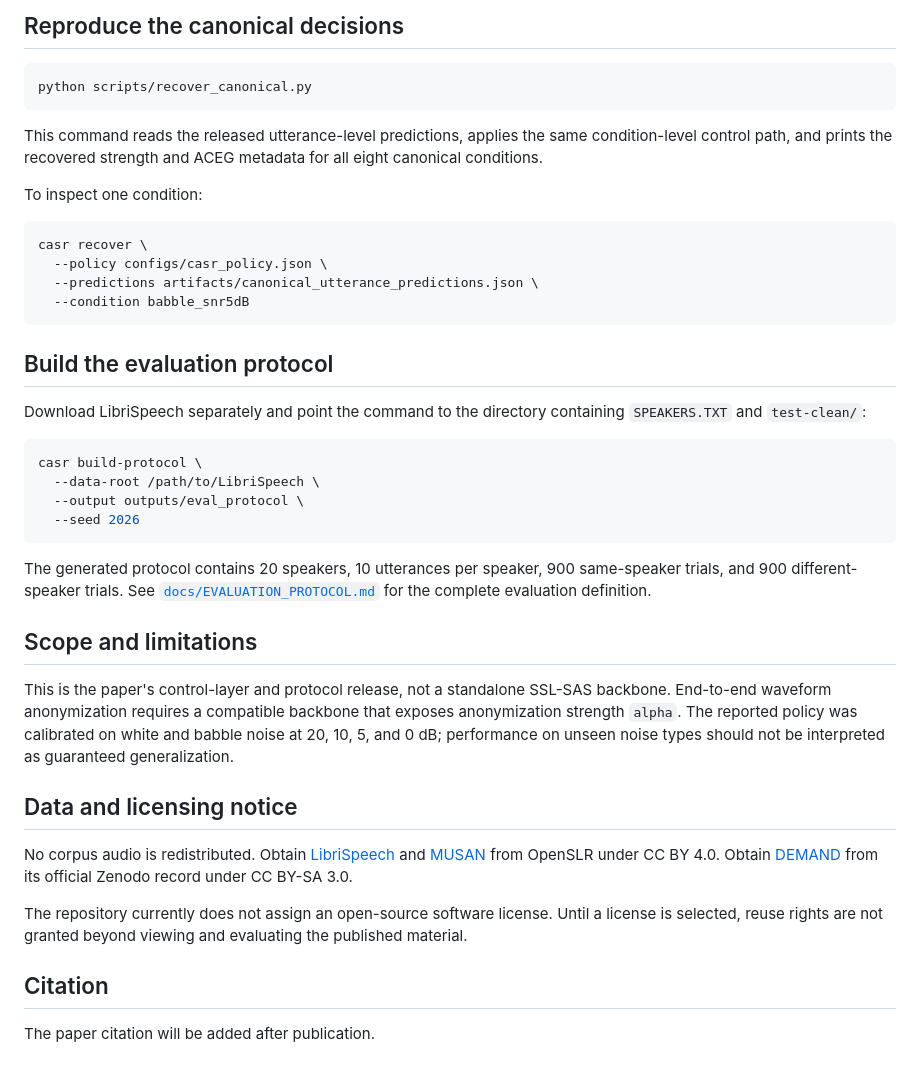
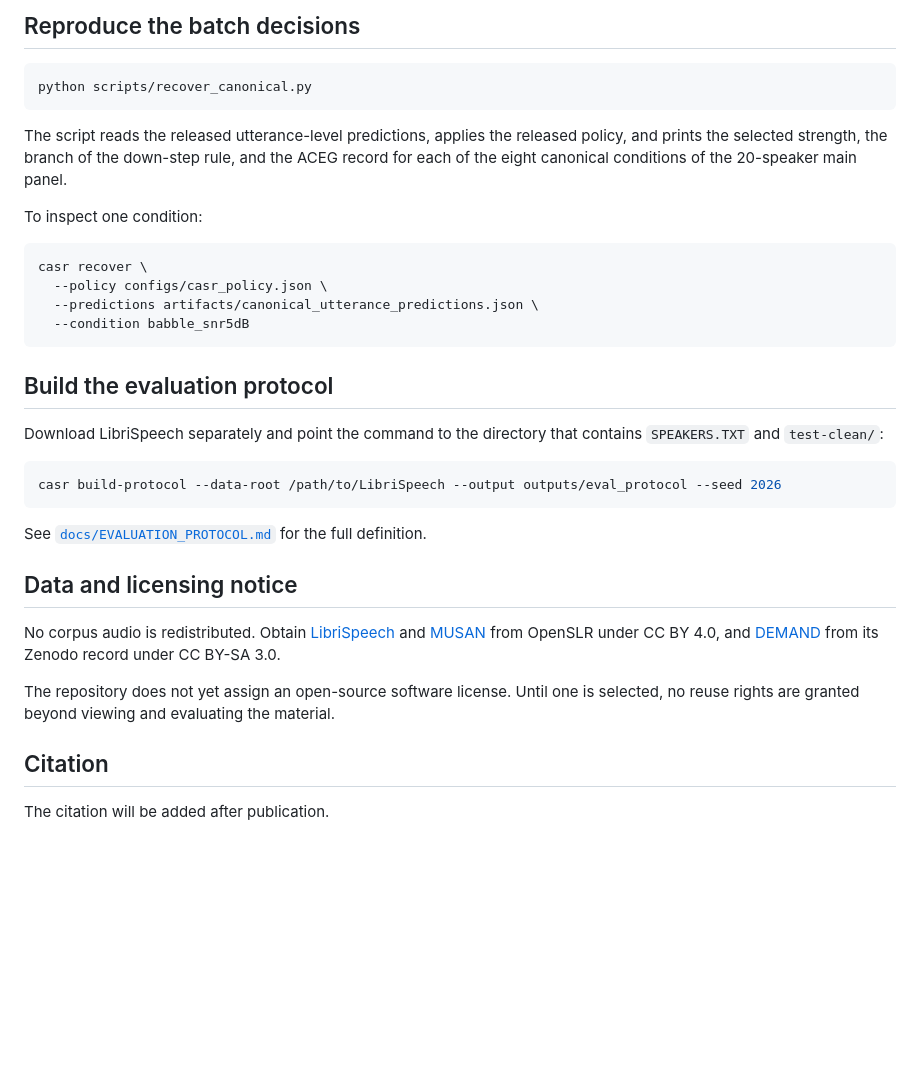
Before and after one commit to chuixiawang/Noisy-Speaker-Anonymization, a Markdown page: README.md, the part around one of its changes. Drawn GitHub-style; blank space fills up the shorter version.

````diff
--- a/README.md
+++ b/README.md
@@ -107,13 +101,13 @@ the released policy must be mono, 16-bit PCM, and sampled at 16 kHz.
 
-## Reproduce the canonical decisions
+## Reproduce the batch decisions
 
 ```bash
 python scripts/recover_canonical.py
 ```
 
-This command reads the released utterance-level predictions, applies the same
-condition-level control path, and prints the recovered strength and ACEG metadata
-for all eight canonical conditions.
+The script reads the released utterance-level predictions, applies the released
+policy, and prints the selected strength, the branch of the down-step rule, and the
+ACEG record for each of the eight canonical conditions of the 20-speaker main panel.
 
 To inspect one condition:
 
@@ -126,40 +120,24 @@ casr recover \
 
 ## Build the evaluation protocol
 
-Download LibriSpeech separately and point the command to the directory containing
+Download LibriSpeech separately and point the command to the directory that contains
 `SPEAKERS.TXT` and `test-clean/`:
 
 ```bash
-casr build-protocol \
-  --data-root /path/to/LibriSpeech \
-  --output outputs/eval_protocol \
-  --seed 2026
+casr build-protocol --data-root /path/to/LibriSpeech --output outputs/eval_protocol --seed 2026
 ```
 
-The generated protocol contains 20 speakers, 10 utterances per speaker, 900
-same-speaker trials, and 900 different-speaker trials. See
-[`docs/EVALUATION_PROTOCOL.md`](docs/EVALUATION_PROTOCOL.md) for the complete
-evaluation definition.
-
-## Scope and limitations
-
-This is the paper's control-layer and protocol release, not a standalone SSL-SAS
-backbone. End-to-end waveform anonymization requires a compatible backbone that
-exposes anonymization strength `alpha`. The reported policy was calibrated on white
-and babble noise at 20, 10, 5, and 0 dB; performance on unseen noise types should
-not be interpreted as guaranteed generalization.
+See [`docs/EVALUATION_PROTOCOL.md`](docs/EVALUATION_PROTOCOL.md) for the full definition.
 
 ## Data and licensing notice
 
 No corpus audio is redistributed. Obtain [LibriSpeech](https://www.openslr.org/12/)
-and [MUSAN](https://www.openslr.org/17/) from OpenSLR under CC BY 4.0. Obtain
-[DEMAND](https://zenodo.org/records/1227121) from its official Zenodo record under
-CC BY-SA 3.0.
+and [MUSAN](https://www.openslr.org/17/) from OpenSLR under CC BY 4.0, and
+[DEMAND](https://zenodo.org/records/1227121) from its Zenodo record under CC BY-SA 3.0.
 
-The repository currently does not assign an open-source software license. Until a
-license is selected, reuse rights are not granted beyond viewing and evaluating the
-published material.
+The repository does not yet assign an open-source software license. Until one is
+selected, no reuse rights are granted beyond viewing and evaluating the material.
 
 ## Citation
 
-The paper citation will be added after publication.
+The citation will be added after publication.
````
Also changed, not shown: other parts of README.md (+66 -72 lines), docs/CALIBRATION.md (added, +29 -0 lines), docs/EVALUATION_PROTOCOL.md (+34 -18 lines), docs/IMPLEMENTATION_NOTES.md (+7 -8 lines), assets/motivation.png, assets/noisy_operating_points.png (deleted), assets/strength_recovery.png (deleted), 6 other files.
